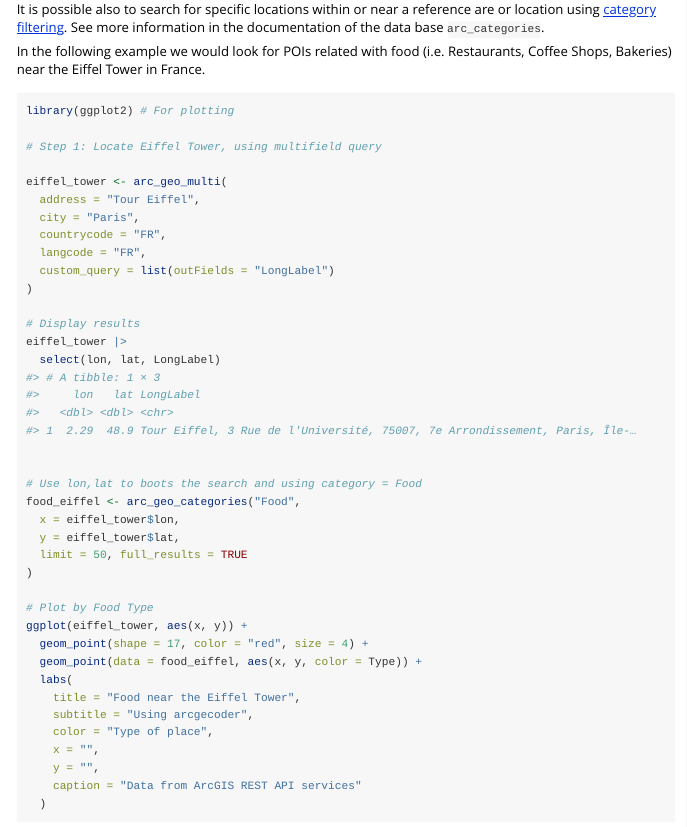
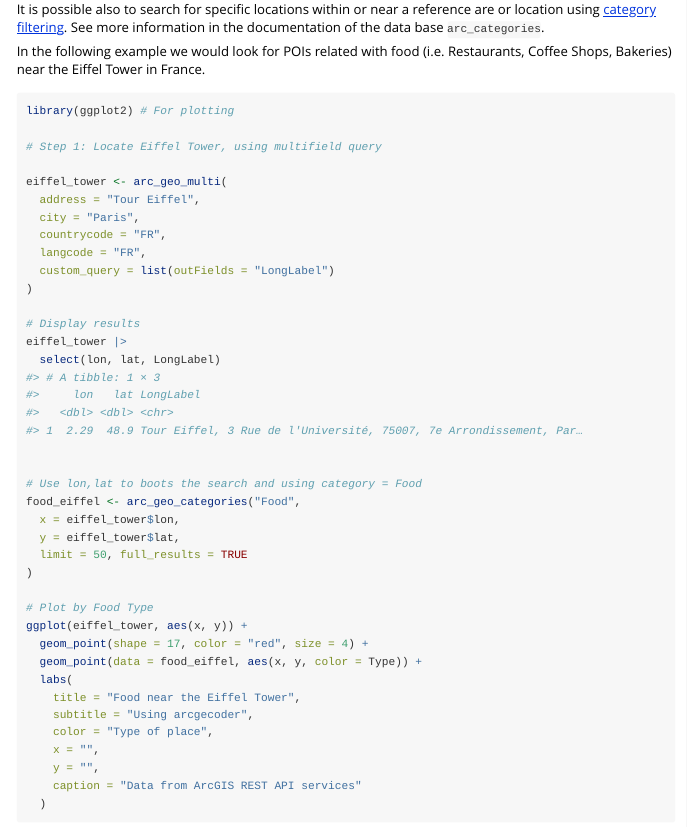
Before and after one commit to dieghernan/arcgeocoder, an R Markdown document (vignettes/arcgeocoder.Rmd): the page in a window 1100 px wide, from 2050 px down. Rendered offline with R 4.5, knitr and Pandoc, with nearby package versions.

Commit message:
Update docs with pkgdev

```diff
--- a/codemeta.json
+++ b/codemeta.json
@@ -172,7 +172,7 @@
   },
   "applicationCategory": "cartography",
   "keywords": ["r", "geocoding", "arcgis", "address", "reverse-geocoding", "rstats", "r-package", "api-wrapper", "api-rest", "arcgis-api", "cran-r", "gis", "cran"],
-  "fileSize": "424.243KB",
+  "fileSize": "426.744KB",
   "citation": [
     {
       "@type": "SoftwareSourceCode",
--- a/vignettes/arcgeocoder.Rmd
+++ b/vignettes/arcgeocoder.Rmd
@@ -161,7 +161,7 @@ eiffel_tower |>
 #> # A tibble: 1 × 3
 #>     lon   lat LongLabel
 #>   <dbl> <dbl> <chr>
-#> 1  2.29  48.9 Tour Eiffel, 3 Rue de l'Université, 75007, 7e Arrondissement, Paris, Île-…
+#> 1  2.29  48.9 Tour Eiffel, 3 Rue de l'Université, 75007, 7e Arrondissement, Par…
 
 
 # Use lon,lat to boots the search and using category = Food
```
Also changed, not shown: README.md, vignettes/eiffel-1.png, 4 other files.
